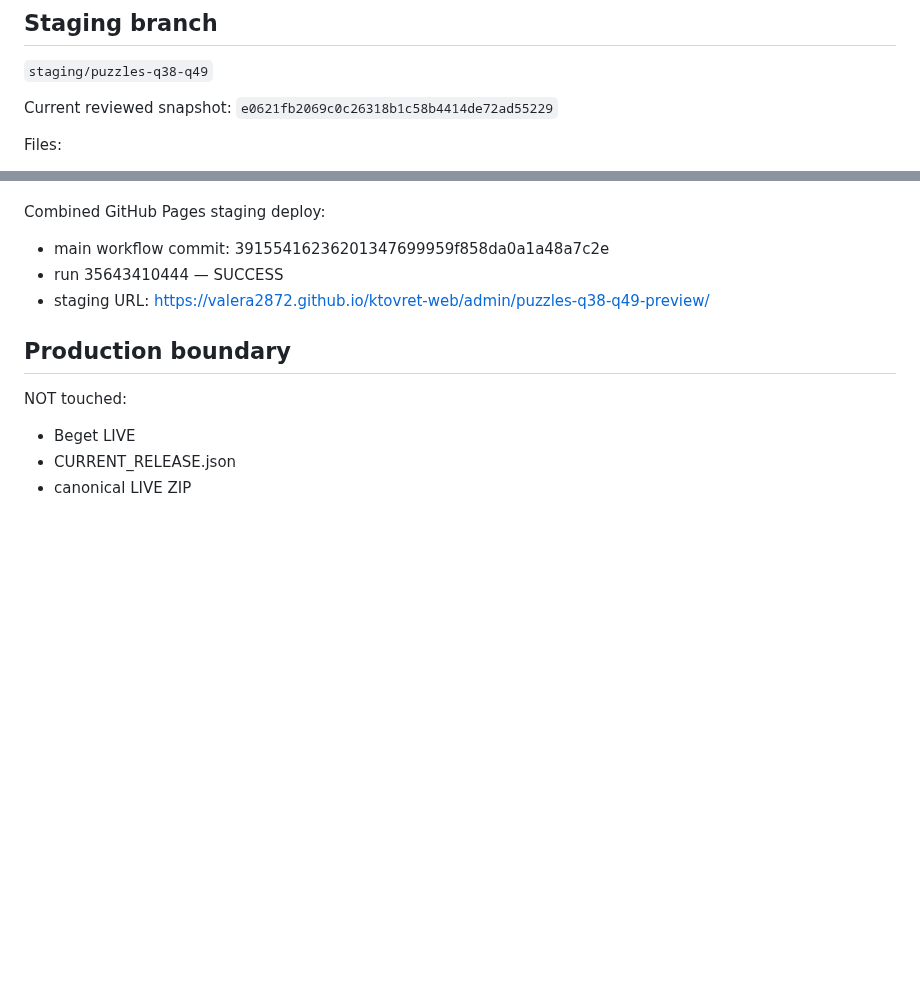
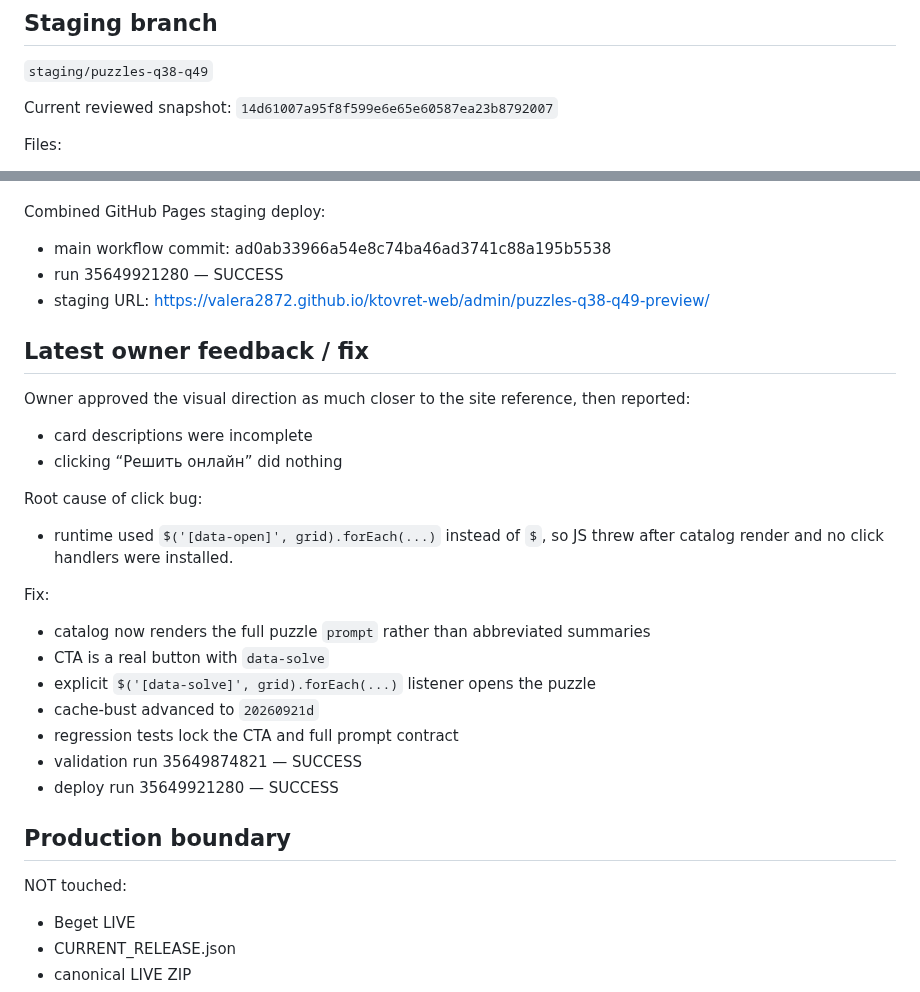
Before and after one commit to valera2872/ktovret-web, a Markdown page: docs/workstreams/puzzles-q38-q49.md, 2 parts joined by grey strips. Drawn GitHub-style; blank space fills up the shorter version.

Commit message:
docs: record full-copy and solve CTA staging fix

```diff
--- a/docs/workstreams/puzzles-q38-q49.md
+++ b/docs/workstreams/puzzles-q38-q49.md
@@ -47,7 +47,7 @@ The redesign was derived from the exact LIVE /golovolomki-onlayn/ markup and CSS
 `staging/puzzles-q38-q49`
 
 Current reviewed snapshot:
-`e0621fb2069c0c26318b1c58b4414de72ad55229`
+`14d61007a95f8f599e6e65e60587ea23b8792007`
 
 Files:
 - admin/puzzles-q38-q49-preview/index.html
@@ -86,9 +86,26 @@ Latest branch validation:
 - noindex staging boundary
 
 Combined GitHub Pages staging deploy:
-- main workflow commit: 39155416236201347699959f858da0a1a48a7c2e
-- run 35643410444 — SUCCESS
+- main workflow commit: ad0ab33966a54e8c74ba46ad3741c88a195b5538
+- run 35649921280 — SUCCESS
 - staging URL: https://valera2872.github.io/ktovret-web/admin/puzzles-q38-q49-preview/
+
+## Latest owner feedback / fix
+Owner approved the visual direction as much closer to the site reference, then reported:
+- card descriptions were incomplete
+- clicking “Решить онлайн” did nothing
+
+Root cause of click bug:
+- runtime used `$('[data-open]', grid).forEach(...)` instead of `$`, so JS threw after catalog render and no click handlers were installed.
+
+Fix:
+- catalog now renders the full puzzle `prompt` rather than abbreviated summaries
+- CTA is a real button with `data-solve`
+- explicit `$('[data-solve]', grid).forEach(...)` listener opens the puzzle
+- cache-bust advanced to `20260921d`
+- regression tests lock the CTA and full prompt contract
+- validation run 35649874821 — SUCCESS
+- deploy run 35649921280 — SUCCESS
 
 ## Production boundary
 NOT touched:
```
